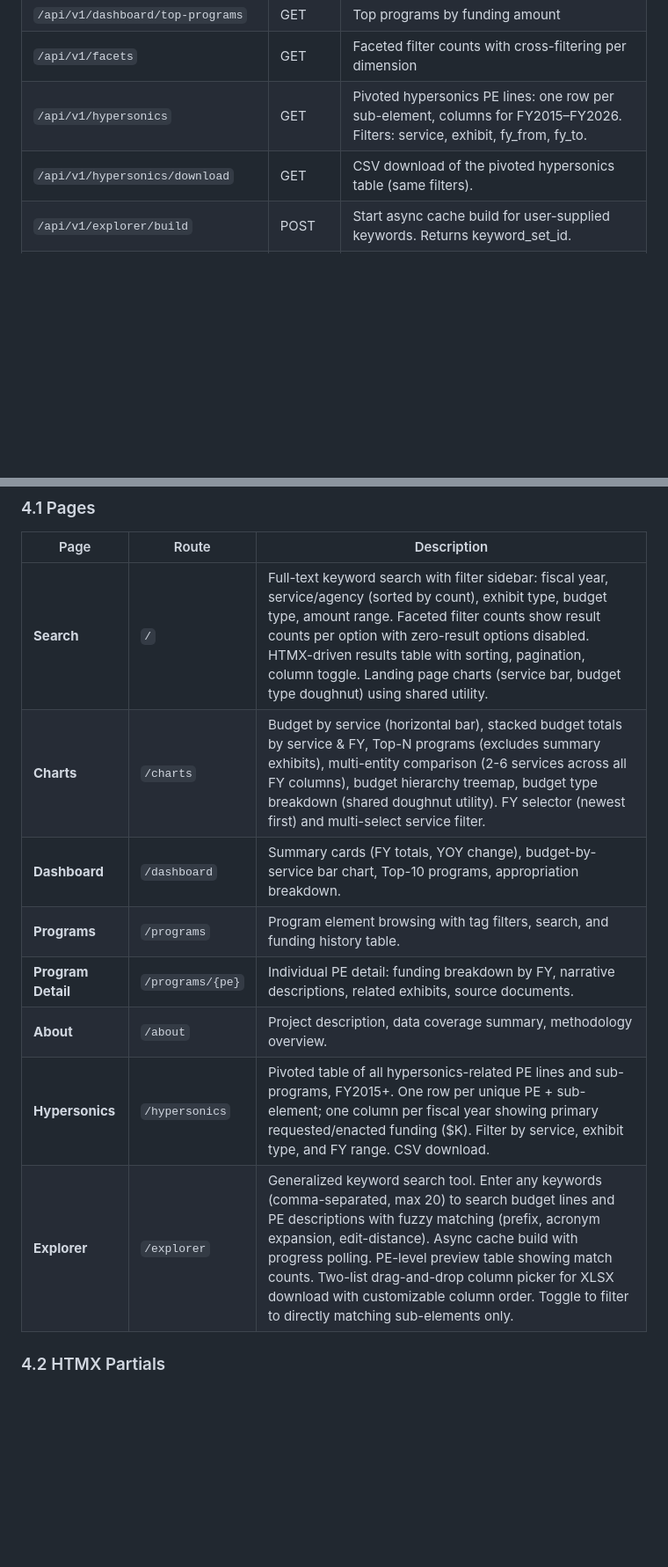
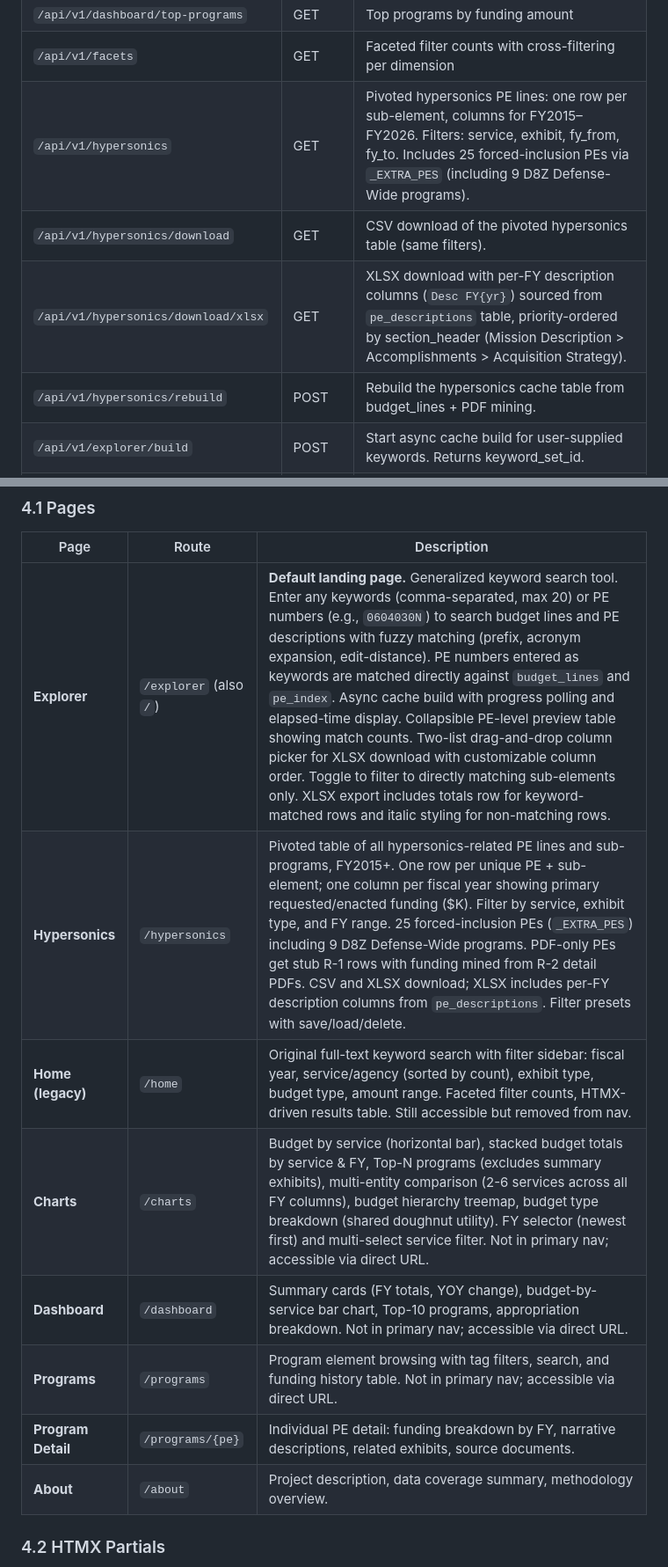
Before and after one commit to wschosta/dod-budget-analysis, a Markdown page: docs/PRD.md, 2 parts joined by grey strips. Shown at 88% size. Rendered like a GitHub page; blank space fills up the shorter version.

```diff
--- a/docs/PRD.md
+++ b/docs/PRD.md
@@ -107,8 +108,10 @@ FastAPI application serving the database through versioned endpoints (`/api/v1`)
 | `/api/v1/dashboard/summary` | GET | Dashboard summary statistics |
 | `/api/v1/dashboard/top-programs` | GET | Top programs by funding amount |
 | `/api/v1/facets` | GET | Faceted filter counts with cross-filtering per dimension |
-| `/api/v1/hypersonics` | GET | Pivoted hypersonics PE lines: one row per sub-element, columns for FY2015–FY2026. Filters: service, exhibit, fy_from, fy_to. |
+| `/api/v1/hypersonics` | GET | Pivoted hypersonics PE lines: one row per sub-element, columns for FY2015–FY2026. Filters: service, exhibit, fy_from, fy_to. Includes 25 forced-inclusion PEs via `_EXTRA_PES` (including 9 D8Z Defense-Wide programs). |
 | `/api/v1/hypersonics/download` | GET | CSV download of the pivoted hypersonics table (same filters). |
+| `/api/v1/hypersonics/download/xlsx` | GET | XLSX download with per-FY description columns (`Desc FY{yr}`) sourced from `pe_descriptions` table, priority-ordered by section_header (Mission Description > Accomplishments > Acquisition Strategy). |
+| `/api/v1/hypersonics/rebuild` | POST | Rebuild the hypersonics cache table from budget_lines + PDF mining. |
 | `/api/v1/explorer/build` | POST | Start async cache build for user-supplied keywords. Returns keyword_set_id. |
 | `/api/v1/explorer/status` | GET | Poll cache build progress (state, progress text, PE count). |
 | `/api/v1/explorer` | GET | PE-level summary + available download columns for a built keyword set. |
@@ -138,14 +141,14 @@ Server-side rendered HTML using Jinja2 templates with HTMX for dynamic updates.
 
 | Page | Route | Description |
 |------|-------|-------------|
-| **Search** | `/` | Full-text keyword search with filter sidebar: fiscal year, service/agency (sorted by count), exhibit type, budget type, amount range. Faceted filter counts show result counts per option with zero-result options disabled. HTMX-driven results table with sorting, pagination, column toggle. Landing page charts (service bar, budget type doughnut) using shared utility. |
-| **Charts** | `/charts` | Budget by service (horizontal bar), stacked budget totals by service & FY, Top-N programs (excludes summary exhibits), multi-entity comparison (2-6 services across all FY columns), budget hierarchy treemap, budget type breakdown (shared doughnut utility). FY selector (newest first) and multi-select service filter. |
-| **Dashboard** | `/dashboard` | Summary cards (FY totals, YOY change), budget-by-service bar chart, Top-10 programs, appropriation breakdown. |
-| **Programs** | `/programs` | Program element browsing with tag filters, search, and funding history table. |
+| **Explorer** | `/explorer` (also `/`) | **Default landing page.** Generalized keyword search tool. Enter any keywords (comma-separated, max 20) or PE numbers (e.g., `0604030N`) to search budget lines and PE descriptions with fuzzy matching (prefix, acronym expansion, edit-distance). PE numbers entered as keywords are matched directly against `budget_lines` and `pe_index`. Async cache build with progress polling and elapsed-time display. Collapsible PE-level preview table showing match counts. Two-list drag-and-drop column picker for XLSX download with customizable column order. Toggle to filter to directly matching sub-elements only. XLSX export includes totals row for keyword-matched rows and italic styling for non-matching rows. |
+| **Hypersonics** | `/hypersonics` | Pivoted table of all hypersonics-related PE lines and sub-programs, FY2015+. One row per unique PE + sub-element; one column per fiscal year showing primary requested/enacted funding ($K). Filter by service, exhibit type, and FY range. 25 forced-inclusion PEs (`_EXTRA_PES`) including 9 D8Z Defense-Wide programs. PDF-only PEs get stub R-1 rows with funding mined from R-2 detail PDFs. CSV and XLSX download; XLSX includes per-FY description columns from `pe_descriptions`. Filter presets with save/load/delete. |
+| **Home (legacy)** | `/home` | Original full-text keyword search with filter sidebar: fiscal year, service/agency (sorted by count), exhibit type, budget type, amount range. Faceted filter counts, HTMX-driven results table. Still accessible but removed from nav. |
+| **Charts** | `/charts` | Budget by service (horizontal bar), stacked budget totals by service & FY, Top-N programs (excludes summary exhibits), multi-entity comparison (2-6 services across all FY columns), budget hierarchy treemap, budget type breakdown (shared doughnut utility). FY selector (newest first) and multi-select service filter. Not in primary nav; accessible via direct URL. |
+| **Dashboard** | `/dashboard` | Summary cards (FY totals, YOY change), budget-by-service bar chart, Top-10 programs, appropriation breakdown. Not in primary nav; accessible via direct URL. |
+| **Programs** | `/programs` | Program element browsing with tag filters, search, and funding history table. Not in primary nav; accessible via direct URL. |
 | **Program Detail** | `/programs/{pe}` | Individual PE detail: funding breakdown by FY, narrative descriptions, related exhibits, source documents. |
 | **About** | `/about` | Project description, data coverage summary, methodology overview. |
-| **Hypersonics** | `/hypersonics` | Pivoted table of all hypersonics-related PE lines and sub-programs, FY2015+. One row per unique PE + sub-element; one column per fiscal year showing primary requested/enacted funding ($K). Filter by service, exhibit type, and FY range. CSV download. |
-| **Explorer** | `/explorer` | Generalized keyword search tool. Enter any keywords (comma-separated, max 20) to search budget lines and PE descriptions with fuzzy matching (prefix, acronym expansion, edit-distance). Async cache build with progress polling. PE-level preview table showing match counts. Two-list drag-and-drop column picker for XLSX download with customizable column order. Toggle to filter to directly matching sub-elements only. |
 
 ### 4.2 HTMX Partials
 
```
Also changed, not shown: other parts of docs/PRD.md (+17 -6 lines).
